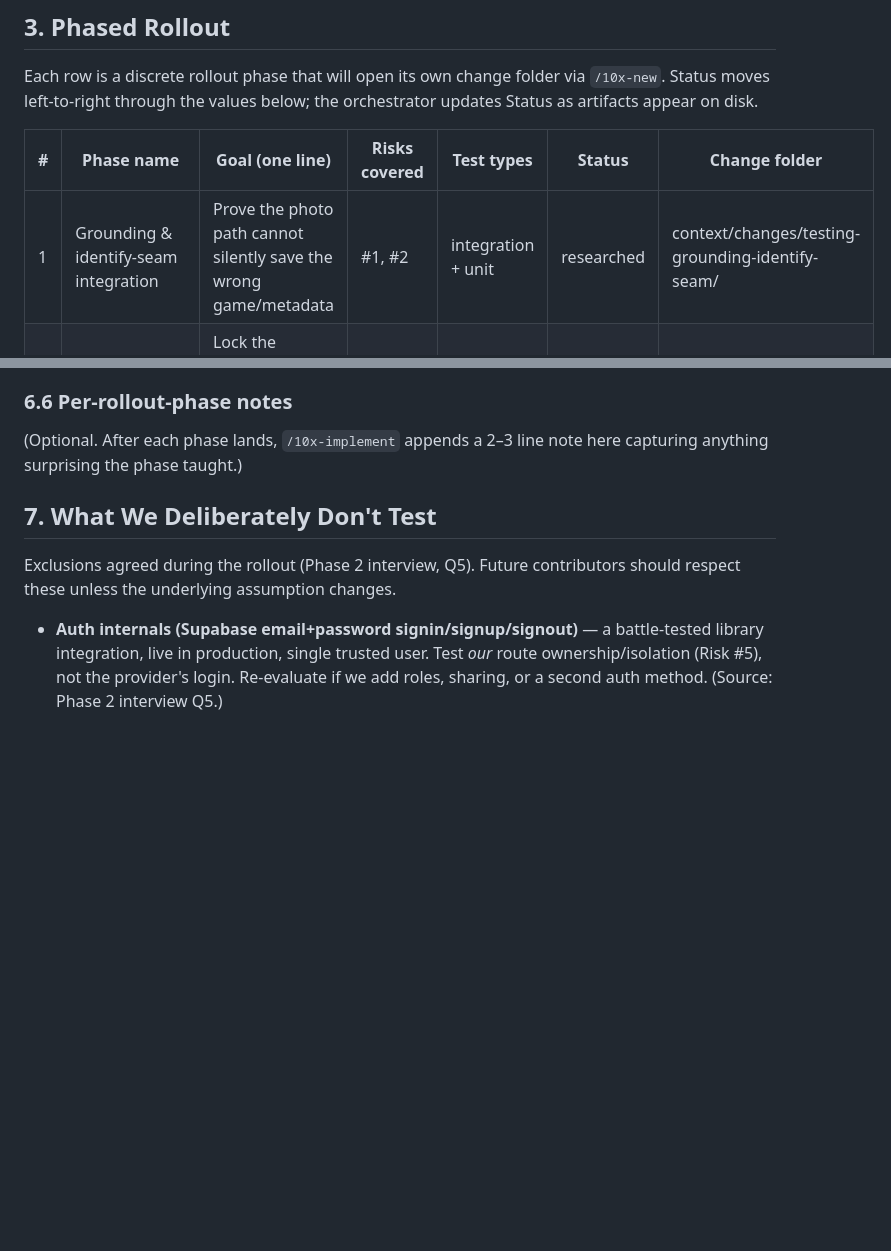
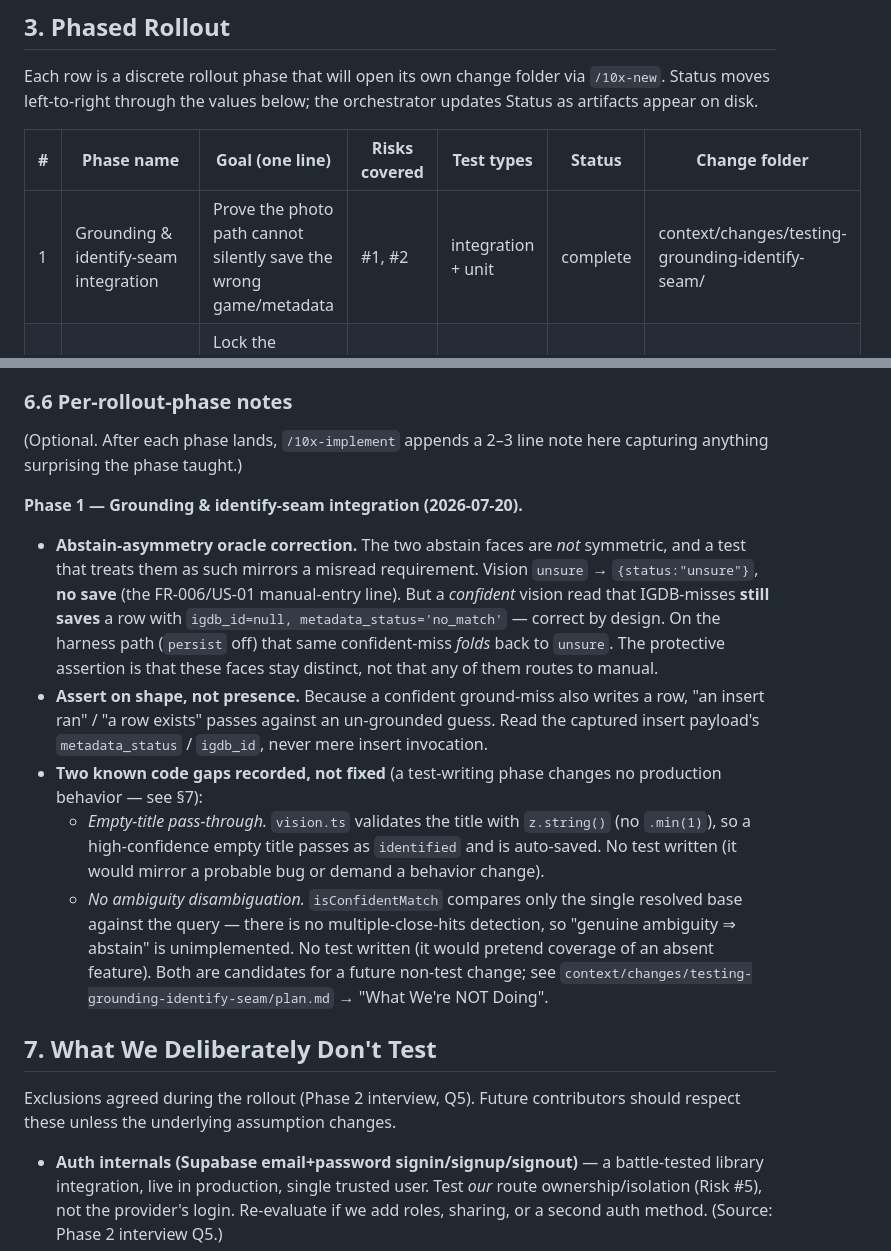
Before and after one commit to TomaszMarcinkowski1000/GamingLibrary, a Markdown page: context/foundation/test-plan.md, 2 parts joined by grey strips. Drawn GitHub-style; blank space fills up the shorter version.

```diff
--- a/context/foundation/test-plan.md
+++ b/context/foundation/test-plan.md
@@ -85,7 +85,7 @@ orchestrator updates Status as artifacts appear on disk.
 
 | # | Phase name | Goal (one line) | Risks covered | Test types | Status | Change folder |
 |---|------------|-----------------|----------------|-----------|--------|----------------|
-| 1 | Grounding & identify-seam integration | Prove the photo path cannot silently save the wrong game/metadata | #1, #2 | integration + unit | researched | context/changes/testing-grounding-identify-seam/ |
+| 1 | Grounding & identify-seam integration | Prove the photo path cannot silently save the wrong game/metadata | #1, #2 | integration + unit | complete | context/changes/testing-grounding-identify-seam/ |
 | 2 | Recommender behavior hardening | Lock the reason-to-exist against boundary and negative-space gaps | #4 | unit | not started | — |
 | 3 | API route contracts + cross-user isolation | Prove routes enforce ownership and validation parity, not just auth | #5, #6 | integration | not started | — |
 | 4 | End-to-end photo flow | Exercise the mobile capture → identify → visible journey once | #3 | e2e | not started | — |
@@ -184,6 +227,34 @@ relevant rollout phase ships; before that, it reads "TBD — see §3 Phase N."
 
 (Optional. After each phase lands, `/10x-implement` appends a 2–3 line note
 here capturing anything surprising the phase taught.)
+
+**Phase 1 — Grounding & identify-seam integration (2026-07-20).**
+
+- **Abstain-asymmetry oracle correction.** The two abstain faces are *not*
+  symmetric, and a test that treats them as such mirrors a misread requirement.
+  Vision `unsure` → `{status:"unsure"}`, **no save** (the FR-006/US-01 manual-entry
+  line). But a *confident* vision read that IGDB-misses **still saves** a row with
+  `igdb_id=null, metadata_status='no_match'` — correct by design. On the harness
+  path (`persist` off) that same confident-miss *folds* back to `unsure`. The
+  protective assertion is that these faces stay distinct, not that any of them
+  routes to manual.
+- **Assert on shape, not presence.** Because a confident ground-miss also writes a
+  row, "an insert ran" / "a row exists" passes against an un-grounded guess. Read
+  the captured insert payload's `metadata_status` / `igdb_id`, never mere insert
+  invocation.
+- **Two known code gaps recorded, not fixed** (a test-writing phase changes no
+  production behavior — see §7):
+  - *Empty-title pass-through.* `vision.ts` validates the title with `z.string()`
+    (no `.min(1)`), so a high-confidence empty title passes as `identified` and is
+    auto-saved. No test written (it would mirror a probable bug or demand a
+    behavior change).
+  - *No ambiguity disambiguation.* `isConfidentMatch` compares only the single
+    resolved base against the query — there is no multiple-close-hits detection, so
+    "genuine ambiguity ⇒ abstain" is unimplemented. No test written (it would
+    pretend coverage of an absent feature).
+  Both are candidates for a future non-test change; see
+  `context/changes/testing-grounding-identify-seam/plan.md` → "What We're NOT
+  Doing".
 
 ## 7. What We Deliberately Don't Test
 
```
Also changed, not shown: other parts of context/foundation/test-plan.md (+48 -5 lines), 2 other files.
